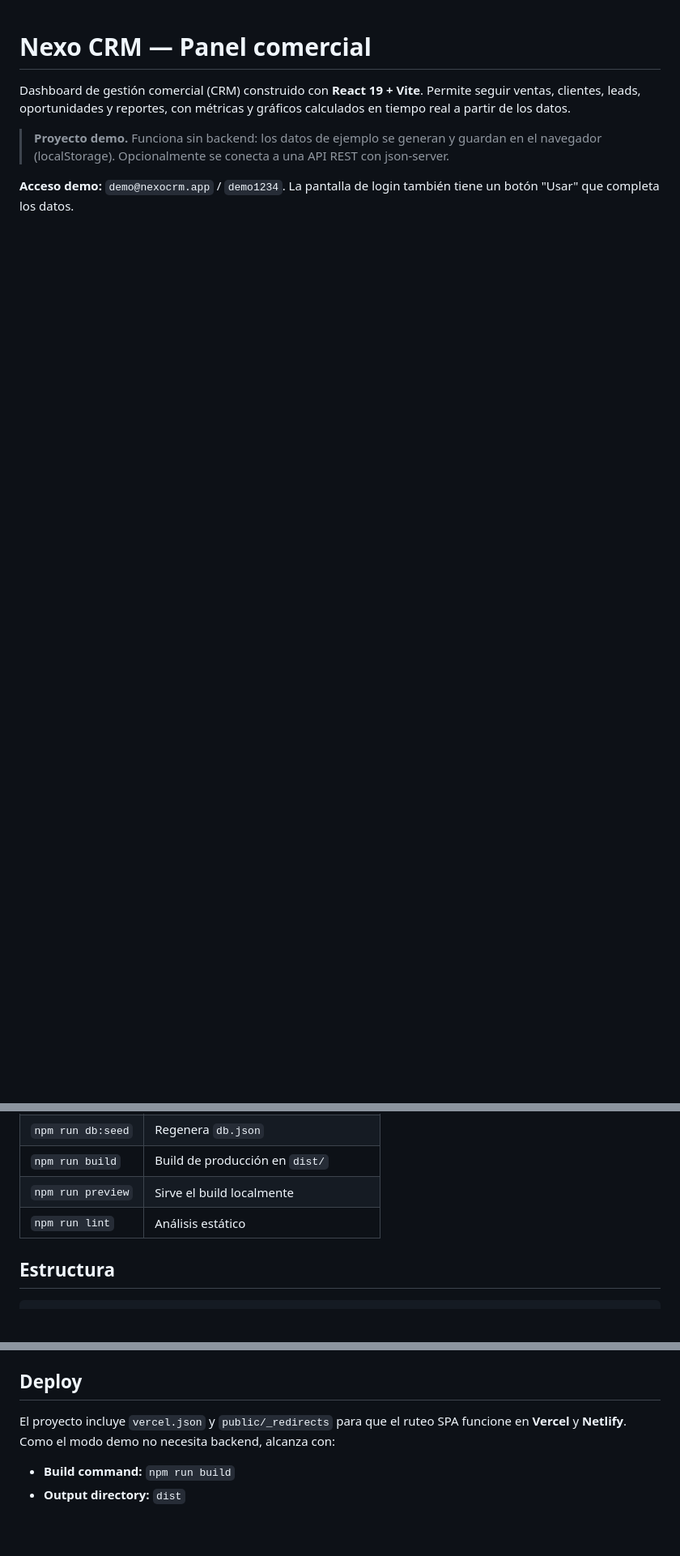
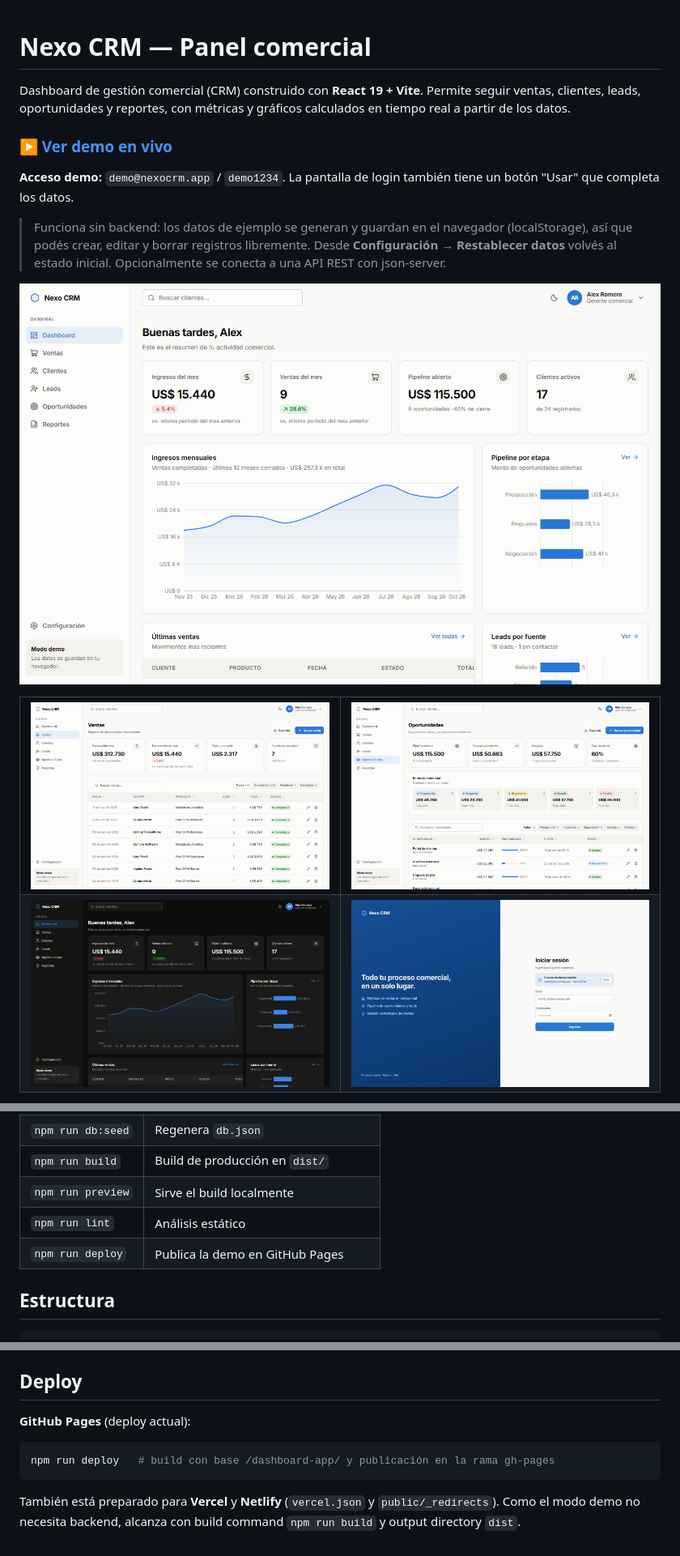
Before and after one commit to barbaracortez/dashboard-app, a Markdown page: README.md, 3 parts joined by grey strips. Shown at 81% size. Rendered like a GitHub page; pictures changed too: docs/screenshots/dashboard-dark.png (added), docs/screenshots/dashboard.png (added), docs/screenshots/login.png (added); blank space fills up the shorter version.

````diff
--- a/README.md
+++ b/README.md
@@ -2,6 +2,22 @@
 
 Dashboard de gestión comercial (CRM) construido con **React 19 + Vite**. Permite seguir ventas, clientes, leads, oportunidades y reportes, con métricas y gráficos calculados en tiempo real a partir de los datos.
 
-> **Proyecto demo.** Funciona sin backend: los datos de ejemplo se generan y guardan en el navegador (localStorage). Opcionalmente se conecta a una API REST con json-server.
+### [▶ Ver demo en vivo](https://barbaracortez.github.io/dashboard-app/)
 
 **Acceso demo:** `demo@nexocrm.app` / `demo1234`. La pantalla de login también tiene un botón "Usar" que completa los datos.
+
+> Funciona sin backend: los datos de ejemplo se generan y guardan en el navegador (localStorage), así que podés crear, editar y borrar registros libremente. Desde **Configuración → Restablecer datos** volvés al estado inicial. Opcionalmente se conecta a una API REST con json-server.
+
+![Dashboard](docs/screenshots/dashboard.png)
+
+<table>
+  <tr>
+    <td><img src="docs/screenshots/ventas.png" alt="Módulo de ventas" /></td>
+    <td><img src="docs/screenshots/oportunidades.png" alt="Embudo de oportunidades" /></td>
+  </tr>
+  <tr>
+    <td><img src="docs/screenshots/dashboard-dark.png" alt="Tema oscuro" /></td>
+    <td><img src="docs/screenshots/login.png" alt="Login" /></td>
+  </tr>
+</table>
+
@@ -67,6 +84,7 @@ La URL de la API se configura con la variable `VITE_API_URL` (ver `.env.example`
 | `npm run build` | Build de producción en `dist/` |
 | `npm run preview` | Sirve el build localmente |
 | `npm run lint` | Análisis estático |
+| `npm run deploy` | Publica la demo en GitHub Pages |
 
 ## Estructura
 
@@ -91,7 +109,10 @@ Cada módulo se define de forma **declarativa** (columnas, campos del formulario
 
 ## Deploy
 
-El proyecto incluye `vercel.json` y `public/_redirects` para que el ruteo SPA funcione en **Vercel** y **Netlify**. Como el modo demo no necesita backend, alcanza con:
+**GitHub Pages** (deploy actual):
 
-- **Build command:** `npm run build`
-- **Output directory:** `dist`
+```bash
+npm run deploy   # build con base /dashboard-app/ y publicación en la rama gh-pages
+```
+
+También está preparado para **Vercel** y **Netlify** (`vercel.json` y `public/_redirects`). Como el modo demo no necesita backend, alcanza con build command `npm run build` y output directory `dist`.
````
Also changed, not shown: other parts of README.md (+1 -0 lines), docs/screenshots/mobile.png (added), 10 other files.
